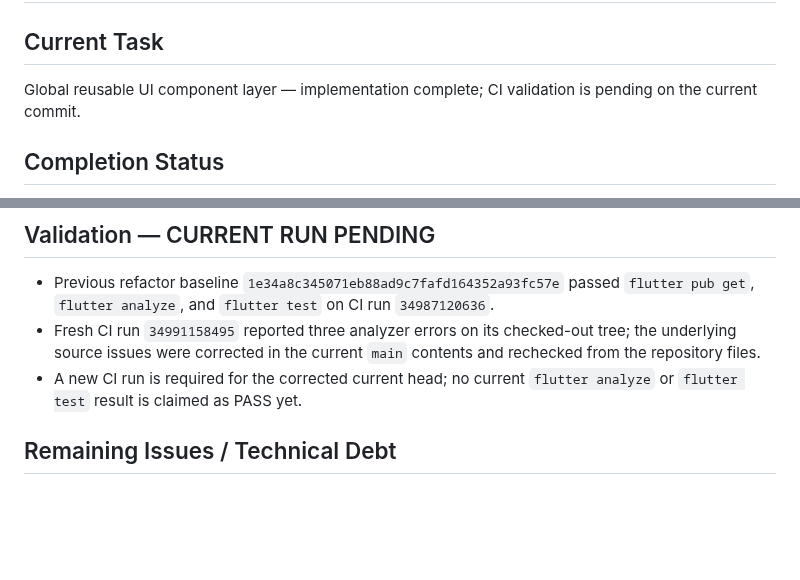
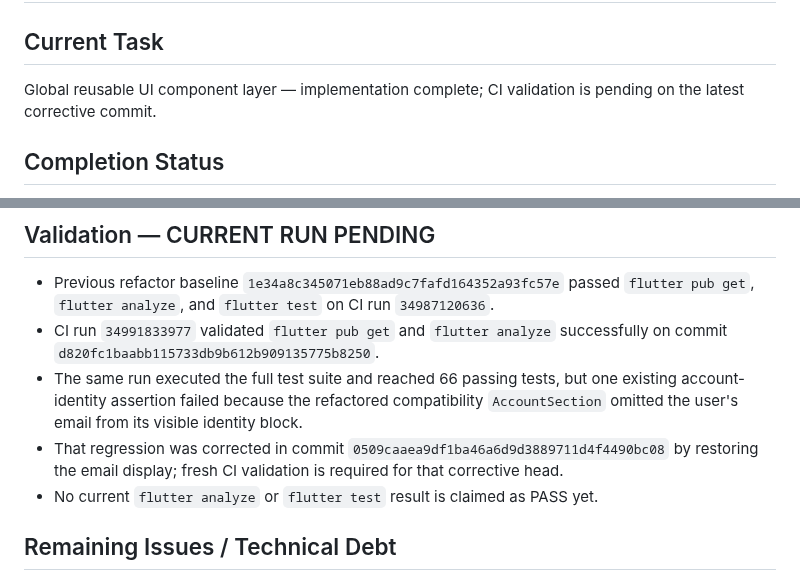
Before and after one commit to a-kabeer/Qaza-Namaz, a Markdown page: PROJECT_STATUS.md, 2 parts joined by grey strips. Rendered like a GitHub page; blank space fills up the shorter version.

```diff
--- a/PROJECT_STATUS.md
+++ b/PROJECT_STATUS.md
@@ -1,7 +1,7 @@
 # Qaza Namaz App — Project Status
 
 ## Current Task
-Global reusable UI component layer — implementation complete; CI validation is pending on the current commit.
+Global reusable UI component layer — implementation complete; CI validation is pending on the latest corrective commit.
 
 ## Completion Status
 - Task 1: COMPLETE & VERIFIED — Qaza ledger business workflow and tests.
@@ -50,8 +50,10 @@ The app uses the maintained `hijri: ^3.0.1` package for Hijri/Umm al-Qura conver
 
 ## Validation — CURRENT RUN PENDING
 - Previous refactor baseline `1e34a8c345071eb88ad9c7fafd164352a93fc57e` passed `flutter pub get`, `flutter analyze`, and `flutter test` on CI run `34987120636`.
-- Fresh CI run `34991158495` reported three analyzer errors on its checked-out tree; the underlying source issues were corrected in the current `main` contents and rechecked from the repository files.
-- A new CI run is required for the corrected current head; no current `flutter analyze` or `flutter test` result is claimed as PASS yet.
+- CI run `34991833977` validated `flutter pub get` and `flutter analyze` successfully on commit `d820fc1baabb115733db9b612b909135775b8250`.
+- The same run executed the full test suite and reached 66 passing tests, but one existing account-identity assertion failed because the refactored compatibility `AccountSection` omitted the user's email from its visible identity block.
+- That regression was corrected in commit `0509caaea9df1ba46a6d9d3889711d4f4490bc08` by restoring the email display; fresh CI validation is required for that corrective head.
+- No current `flutter analyze` or `flutter test` result is claimed as PASS yet.
 
 ## Remaining Issues / Technical Debt
 - Final current-commit CI validation must complete before this task can be marked fully verified.
```
